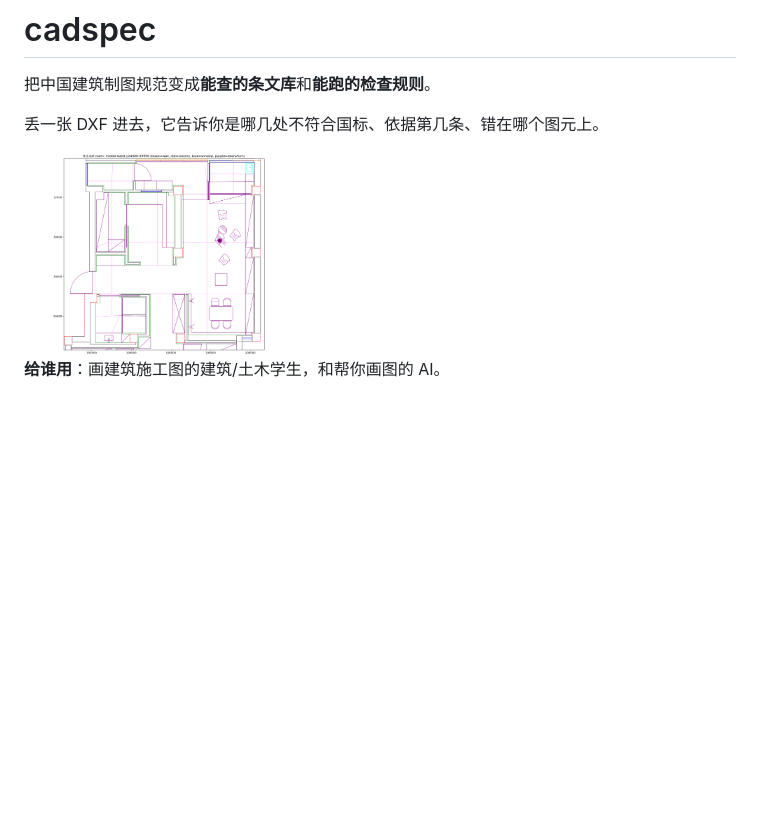
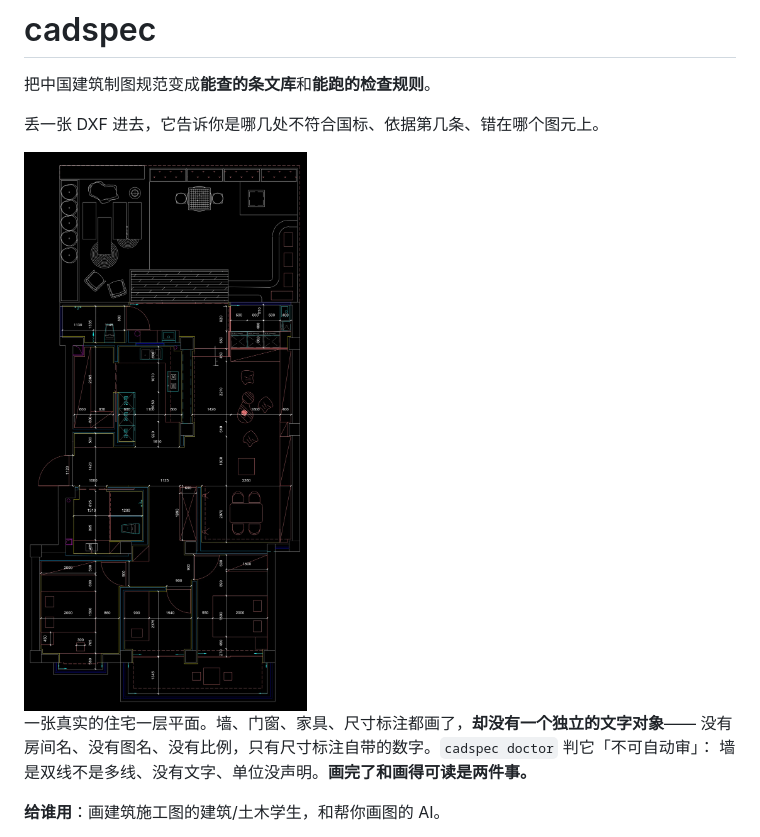
Before and after one commit to 599182722-wq/cadspec, a Markdown page: README.md, the part around the change. Rendered like a GitHub page; pictures changed too: docs/images/6-2-plan.png (added); blank space fills up the shorter version.

Commit message:
README 换用带尺寸标注的深色渲染图
- docs/images/6-2-plan.png：从 6-2.dxf 渲染，900x1777，427KB
- 说明文字改准：没有独立的文字对象，但尺寸标注自带数字

```diff
--- a/README.md
+++ b/README.md
@@ -4,7 +4,11 @@
 
 丢一张 DXF 进去，它告诉你是哪几处不符合国标、依据第几条、错在哪个图元上。
 
-<img src="docs/images/6-2-render-crop.png" width="280" alt="一张住宅平面图：画满了墙、门窗、家具，但一个文字都没有">
+<img src="docs/images/6-2-plan.png" width="300" alt="一张住宅平面图：墙、门窗、家具、尺寸标注都在，但全图没有一个文字说明房间用途">
+
+一张真实的住宅一层平面。墙、门窗、家具、尺寸标注都画了，**却没有一个独立的文字对象**——
+没有房间名、没有图名、没有比例，只有尺寸标注自带的数字。`cadspec doctor` 判它「不可自动审」：
+墙是双线不是多线、没有文字、单位没声明。**画完了和画得可读是两件事。**
 
 **给谁用**：画建筑施工图的建筑/土木学生，和帮你画图的 AI。
 
```
